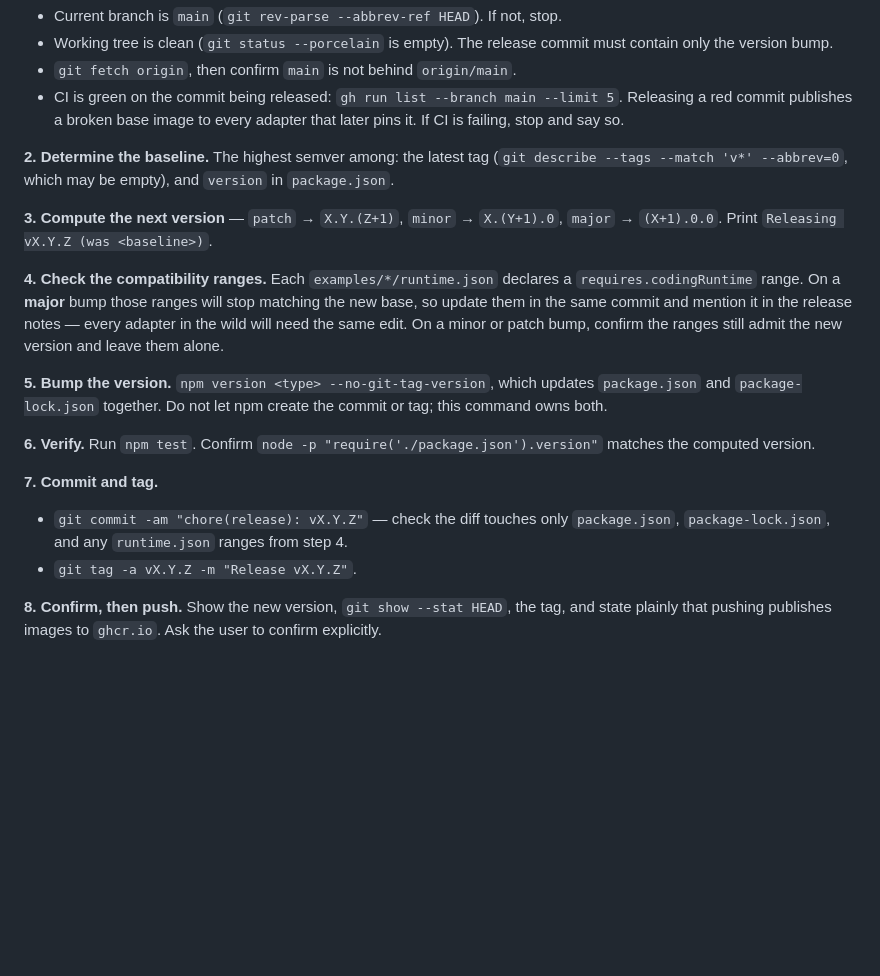
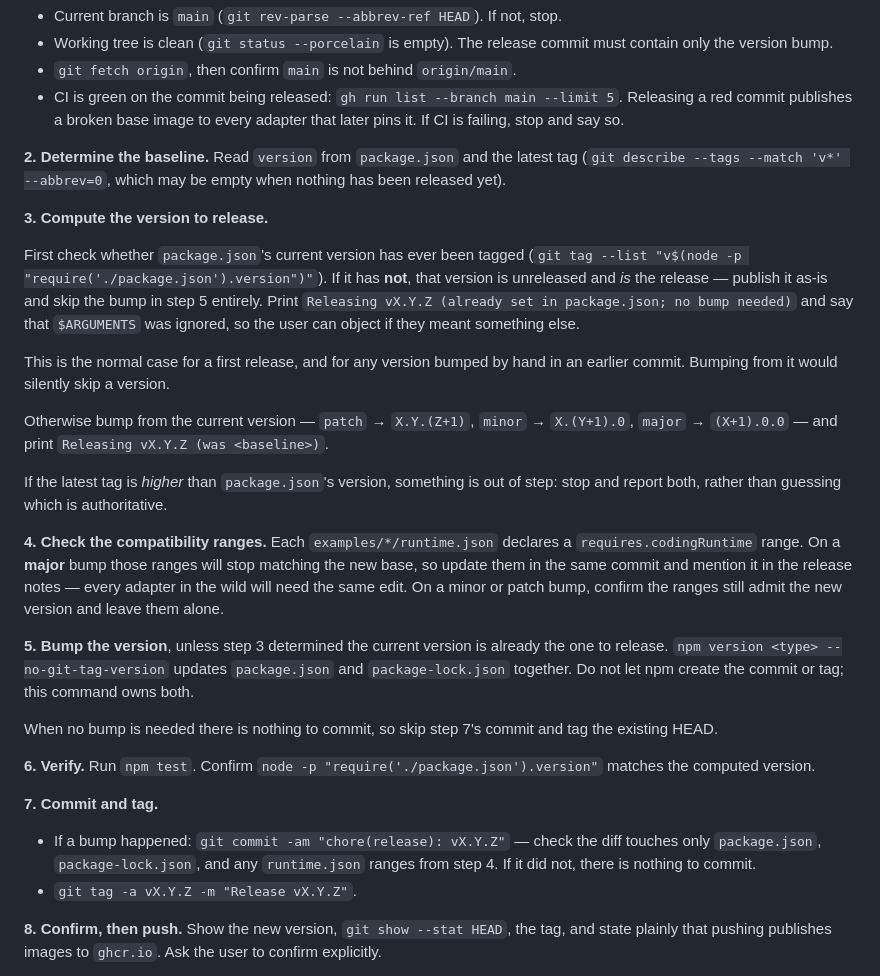
Before and after one commit to language-operator/coding-runtime, a Markdown page: .claude/commands/release.md, the part around the change. Drawn GitHub-style; blank space fills up the shorter version.

Commit message:
docs: handle the first release, and say which images to pin
The release command bumped from package.json unconditionally, so with the
version already at 0.1.0 and nothing tagged it would have released v0.1.1 and
skipped 0.1.0 entirely. It now recognises an untagged current version as the
release itself — the normal case for a first release, and for any version
bumped by hand in an earlier commit — and stops rather than guessing if a tag is
somehow ahead of package.json.

Also records that adapters must pin a released tag by digest. An image built
from main records its version as `main`, which no requires.codingRuntime range
can satisfy, so pinning one warns on every boot about a mismatch that is not
really one.

Co-Authored-By: Claude Opus 5 (1M context) <noreply@anthropic.com>

```diff
--- a/.claude/commands/release.md
+++ b/.claude/commands/release.md
@@ -45,12 +45,28 @@ or `patch`. If it is missing or anything else, print usage
   Releasing a red commit publishes a broken base image to every adapter that
   later pins it. If CI is failing, stop and say so.
 
-**2. Determine the baseline.** The highest semver among: the latest tag
-(`git describe --tags --match 'v*' --abbrev=0`, which may be empty), and
-`version` in `package.json`.
+**2. Determine the baseline.** Read `version` from `package.json` and the
+latest tag (`git describe --tags --match 'v*' --abbrev=0`, which may be empty
+when nothing has been released yet).
 
-**3. Compute the next version** — `patch` → `X.Y.(Z+1)`, `minor` → `X.(Y+1).0`,
-`major` → `(X+1).0.0`. Print `Releasing vX.Y.Z (was <baseline>)`.
+**3. Compute the version to release.**
+
+First check whether `package.json`'s current version has ever been tagged
+(`git tag --list "v$(node -p "require('./package.json').version")"`). If it has
+**not**, that version is unreleased and *is* the release — publish it as-is and
+skip the bump in step 5 entirely. Print
+`Releasing vX.Y.Z (already set in package.json; no bump needed)` and say that
+`$ARGUMENTS` was ignored, so the user can object if they meant something else.
+
+This is the normal case for a first release, and for any version bumped by hand
+in an earlier commit. Bumping from it would silently skip a version.
+
+Otherwise bump from the current version — `patch` → `X.Y.(Z+1)`, `minor` →
+`X.(Y+1).0`, `major` → `(X+1).0.0` — and print
+`Releasing vX.Y.Z (was <baseline>)`.
+
+If the latest tag is *higher* than `package.json`'s version, something is out of
+step: stop and report both, rather than guessing which is authoritative.
 
 **4. Check the compatibility ranges.** Each `examples/*/runtime.json` declares a
 `requires.codingRuntime` range. On a **major** bump those ranges will stop
@@ -58,16 +74,21 @@ matching the new base, so update them in the same commit and mention it in the
 release notes — every adapter in the wild will need the same edit. On a minor or
 patch bump, confirm the ranges still admit the new version and leave them alone.
 
-**5. Bump the version.** `npm version <type> --no-git-tag-version`, which updates
+**5. Bump the version**, unless step 3 determined the current version is already
+the one to release. `npm version <type> --no-git-tag-version` updates
 `package.json` and `package-lock.json` together. Do not let npm create the commit
 or tag; this command owns both.
+
+When no bump is needed there is nothing to commit, so skip step 7's commit and
+tag the existing HEAD.
 
 **6. Verify.** Run `npm test`. Confirm `node -p "require('./package.json').version"`
 matches the computed version.
 
 **7. Commit and tag.**
-- `git commit -am "chore(release): vX.Y.Z"` — check the diff touches only
-  `package.json`, `package-lock.json`, and any `runtime.json` ranges from step 4.
+- If a bump happened: `git commit -am "chore(release): vX.Y.Z"` — check the diff
+  touches only `package.json`, `package-lock.json`, and any `runtime.json` ranges
+  from step 4. If it did not, there is nothing to commit.
 - `git tag -a vX.Y.Z -m "Release vX.Y.Z"`.
 
 **8. Confirm, then push.** Show the new version, `git show --stat HEAD`, the tag,
```
Also changed, not shown: README.md (+5 -0 lines).
